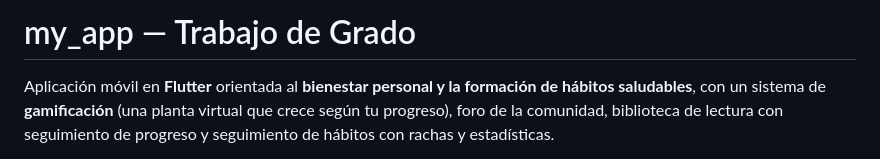
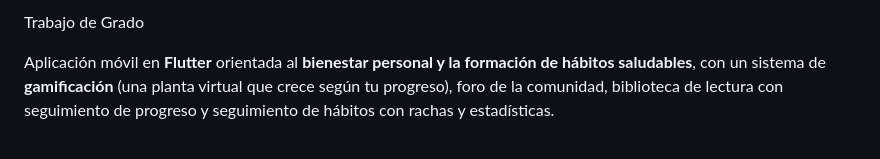
Before and after one commit to N4him/Trabajodegrado, a Markdown page: README.md, the part around the change. Rendered like a GitHub page.

```diff
--- a/README.md
+++ b/README.md
@@ -1,4 +1,4 @@
-# my_app — Trabajo de Grado
+Trabajo de Grado
 
 Aplicación móvil en **Flutter** orientada al **bienestar personal y la formación de hábitos saludables**, con un sistema de **gamificación** (una planta virtual que crece según tu progreso), foro de la comunidad, biblioteca de lectura con seguimiento de progreso y seguimiento de hábitos con rachas y estadísticas.
 
```
